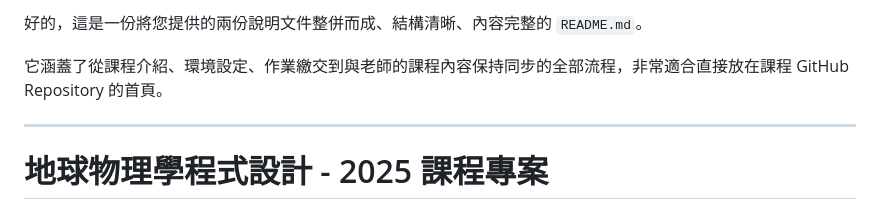
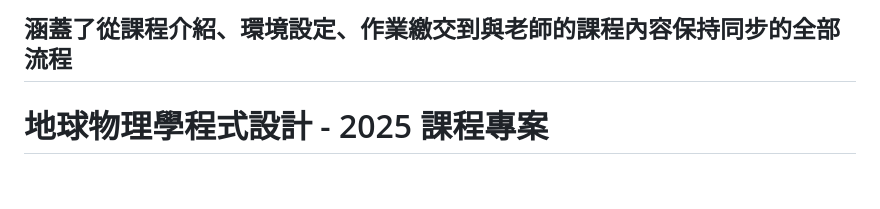
Before and after one commit to utels2425-beep/geophysics-class-2025, a Markdown page: README.md, the part around the change. Drawn GitHub-style; blank space fills up the shorter version.

```diff
--- a/README.md
+++ b/README.md
@@ -1,7 +1,4 @@
-好的，這是一份將您提供的兩份說明文件整併而成、結構清晰、內容完整的 `README.md`。
-
-它涵蓋了從課程介紹、環境設定、作業繳交到與老師的課程內容保持同步的全部流程，非常適合直接放在課程 GitHub Repository 的首頁。
-
+涵蓋了從課程介紹、環境設定、作業繳交到與老師的課程內容保持同步的全部流程
 -----
 
 # 地球物理學程式設計 - 2025 課程專案
```
